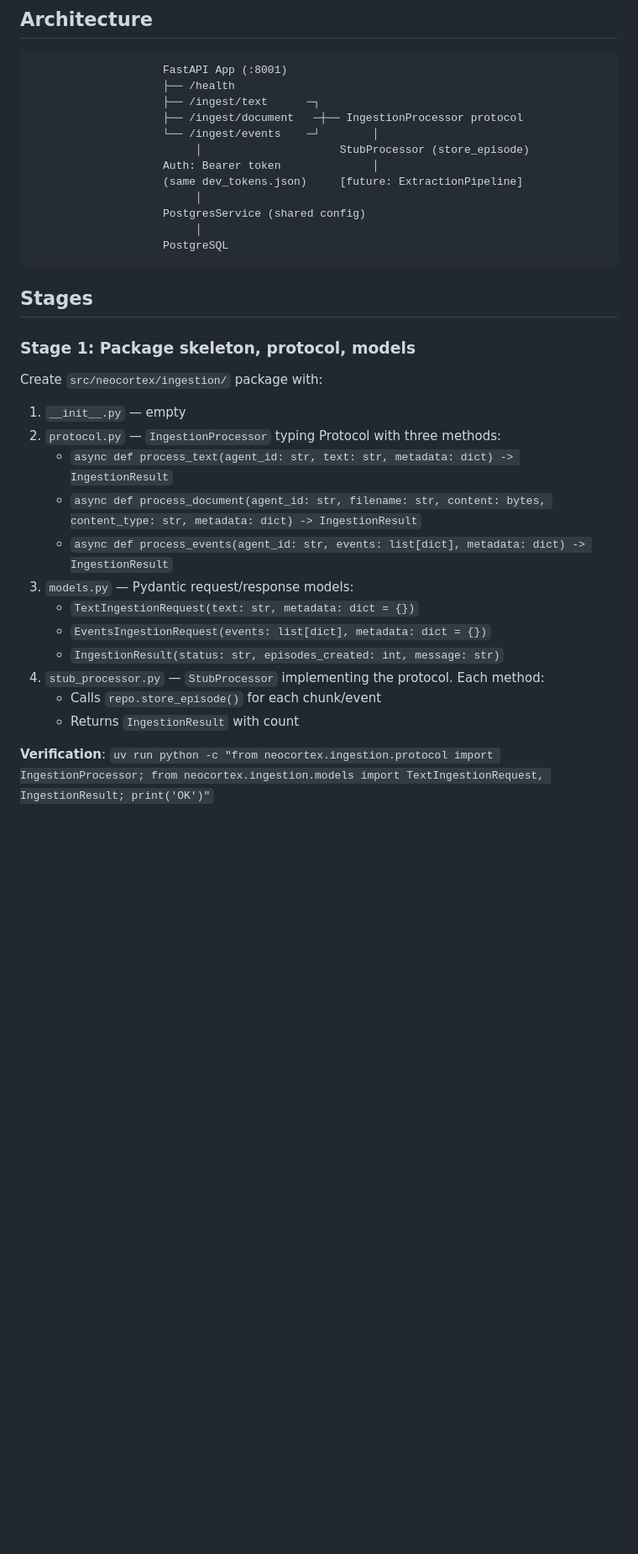
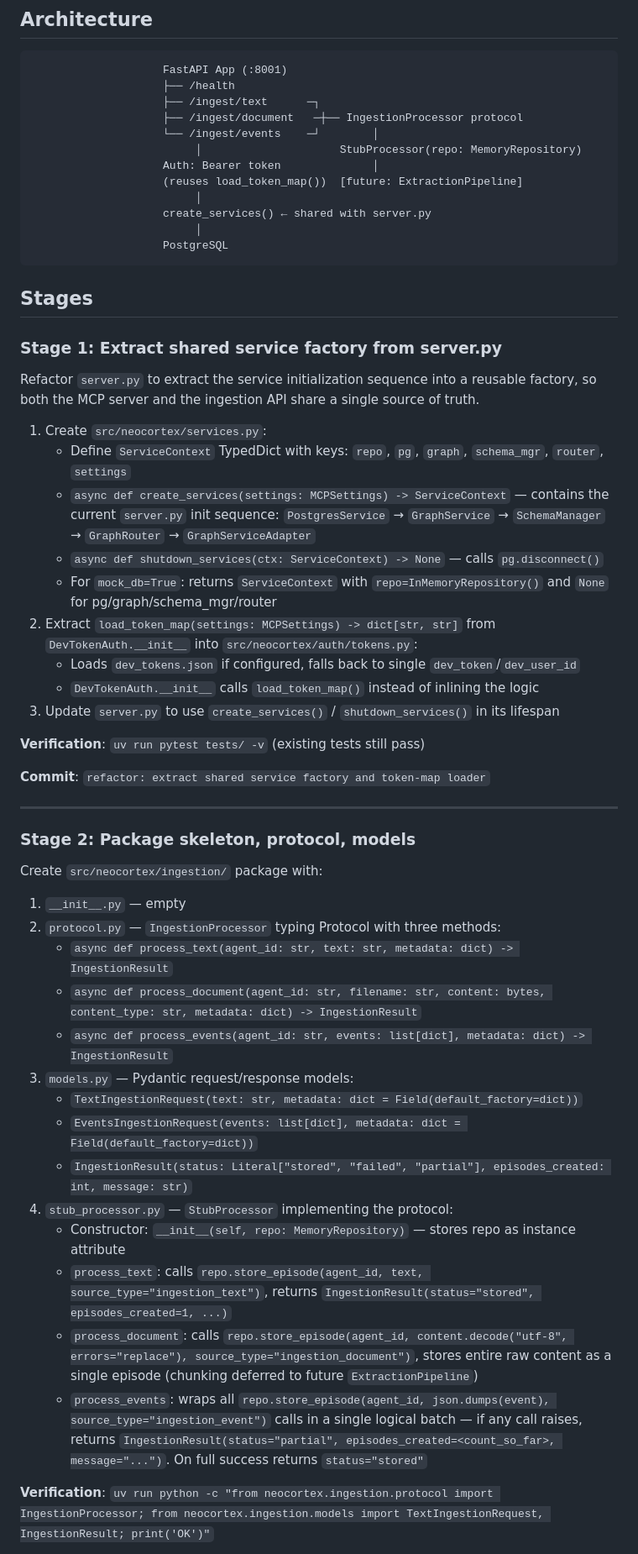
Before and after one commit to ZbigniewTomanek/google-deepmind-hackathon, a Markdown page: docs/plans/05-ingestion-api.md, the part around one of its changes. Shown at 84% size. GitHub-like rendering; blank space fills up the shorter version.

````diff
--- a/docs/plans/05-ingestion-api.md
+++ b/docs/plans/05-ingestion-api.md
@@ -14,18 +14,38 @@ Three endpoints: `POST /ingest/text`, `POST /ingest/document`, `POST /ingest/eve
                     ├── /ingest/text      ─┐
                     ├── /ingest/document   ─┼── IngestionProcessor protocol
                     └── /ingest/events    ─┘        │
-                         │                     StubProcessor (store_episode)
+                         │                     StubProcessor(repo: MemoryRepository)
                     Auth: Bearer token              │
-                    (same dev_tokens.json)     [future: ExtractionPipeline]
+                    (reuses load_token_map())  [future: ExtractionPipeline]
                          │
-                    PostgresService (shared config)
+                    create_services() ← shared with server.py
                          │
                     PostgreSQL
 ```
 
 ## Stages
 
-### Stage 1: Package skeleton, protocol, models
+### Stage 1: Extract shared service factory from server.py
+
+Refactor `server.py` to extract the service initialization sequence into a reusable factory, so both the MCP server and the ingestion API share a single source of truth.
+
+1. Create `src/neocortex/services.py`:
+   - Define `ServiceContext` TypedDict with keys: `repo`, `pg`, `graph`, `schema_mgr`, `router`, `settings`
+   - `async def create_services(settings: MCPSettings) -> ServiceContext` — contains the current `server.py` init sequence: `PostgresService` → `GraphService` → `SchemaManager` → `GraphRouter` → `GraphServiceAdapter`
+   - `async def shutdown_services(ctx: ServiceContext) -> None` — calls `pg.disconnect()`
+   - For `mock_db=True`: returns `ServiceContext` with `repo=InMemoryRepository()` and `None` for pg/graph/schema_mgr/router
+2. Extract `load_token_map(settings: MCPSettings) -> dict[str, str]` from `DevTokenAuth.__init__` into `src/neocortex/auth/tokens.py`:
+   - Loads `dev_tokens.json` if configured, falls back to single `dev_token`/`dev_user_id`
+   - `DevTokenAuth.__init__` calls `load_token_map()` instead of inlining the logic
+3. Update `server.py` to use `create_services()` / `shutdown_services()` in its lifespan
+
+**Verification**: `uv run pytest tests/ -v` (existing tests still pass)
+
+**Commit**: `refactor: extract shared service factory and token-map loader`
+
+---
+
+### Stage 2: Package skeleton, protocol, models
 
 Create `src/neocortex/ingestion/` package with:
 
@@ -35,12 +55,14 @@ Create `src/neocortex/ingestion/` package with:
    - `async def process_document(agent_id: str, filename: str, content: bytes, content_type: str, metadata: dict) -> IngestionResult`
    - `async def process_events(agent_id: str, events: list[dict], metadata: dict) -> IngestionResult`
 3. `models.py` — Pydantic request/response models:
-   - `TextIngestionRequest(text: str, metadata: dict = {})`
-   - `EventsIngestionRequest(events: list[dict], metadata: dict = {})`
-   - `IngestionResult(status: str, episodes_created: int, message: str)`
-4. `stub_processor.py` — `StubProcessor` implementing the protocol. Each method:
-   - Calls `repo.store_episode()` for each chunk/event
-   - Returns `IngestionResult` with count
+   - `TextIngestionRequest(text: str, metadata: dict = Field(default_factory=dict))`
+   - `EventsIngestionRequest(events: list[dict], metadata: dict = Field(default_factory=dict))`
+   - `IngestionResult(status: Literal["stored", "failed", "partial"], episodes_created: int, message: str)`
+4. `stub_processor.py` — `StubProcessor` implementing the protocol:
+   - Constructor: `__init__(self, repo: MemoryRepository)` — stores repo as instance attribute
+   - `process_text`: calls `repo.store_episode(agent_id, text, source_type="ingestion_text")`, returns `IngestionResult(status="stored", episodes_created=1, ...)`
+   - `process_document`: calls `repo.store_episode(agent_id, content.decode("utf-8", errors="replace"), source_type="ingestion_document")`, stores entire raw content as a single episode (chunking deferred to future `ExtractionPipeline`)
+   - `process_events`: wraps all `repo.store_episode(agent_id, json.dumps(event), source_type="ingestion_event")` calls in a single logical batch — if any call raises, returns `IngestionResult(status="partial", episodes_created=<count_so_far>, message="...")`. On full success returns `status="stored"`
 
 **Verification**: `uv run python -c "from neocortex.ingestion.protocol import IngestionProcessor; from neocortex.ingestion.models import TextIngestionRequest, IngestionResult; print('OK')"`
 
````
Also changed, not shown: other parts of docs/plans/05-ingestion-api.md (+49 -29 lines).
